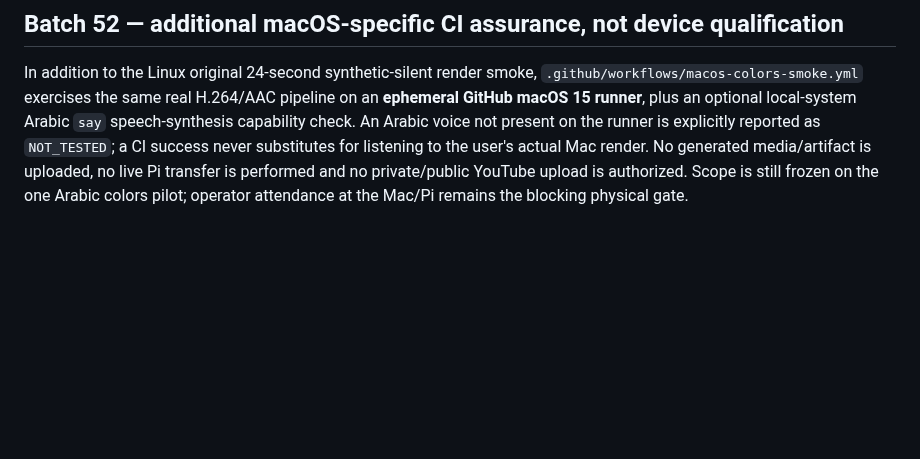
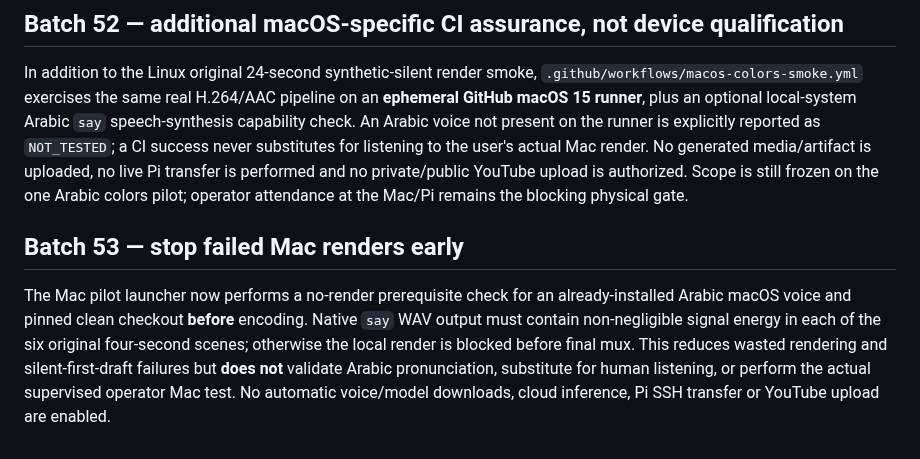
Before and after one commit to ali96adil/KidsStudio, a Markdown page: docs/MVP_FINISH_LINE.md, the part around the change. Drawn GitHub-style; blank space fills up the shorter version.

Commit message:
Batch 53: document early native Arabic voice and six-beat energy gates before Mac production test

```diff
--- a/docs/MVP_FINISH_LINE.md
+++ b/docs/MVP_FINISH_LINE.md
@@ -87,3 +87,7 @@ Practical Mac steps: [MAC_PILOT_EVIDENCE_AND_REVIEW.md](MAC_PILOT_EVIDENCE_AND_R
 ## Batch 52 — additional macOS-specific CI assurance, not device qualification
 
 In addition to the Linux original 24-second synthetic-silent render smoke, `.github/workflows/macos-colors-smoke.yml` exercises the same real H.264/AAC pipeline on an **ephemeral GitHub macOS 15 runner**, plus an optional local-system Arabic `say` speech-synthesis capability check. An Arabic voice not present on the runner is explicitly reported as `NOT_TESTED`; a CI success never substitutes for listening to the user's actual Mac render. No generated media/artifact is uploaded, no live Pi transfer is performed and no private/public YouTube upload is authorized. Scope is still frozen on the one Arabic colors pilot; operator attendance at the Mac/Pi remains the blocking physical gate.
+
+## Batch 53 — stop failed Mac renders early
+
+The Mac pilot launcher now performs a no-render prerequisite check for an already-installed Arabic macOS voice and pinned clean checkout **before** encoding. Native `say` WAV output must contain non-negligible signal energy in each of the six original four-second scenes; otherwise the local render is blocked before final mux. This reduces wasted rendering and silent-first-draft failures but **does not** validate Arabic pronunciation, substitute for human listening, or perform the actual supervised operator Mac test. No automatic voice/model downloads, cloud inference, Pi SSH transfer or YouTube upload are enabled.
```
